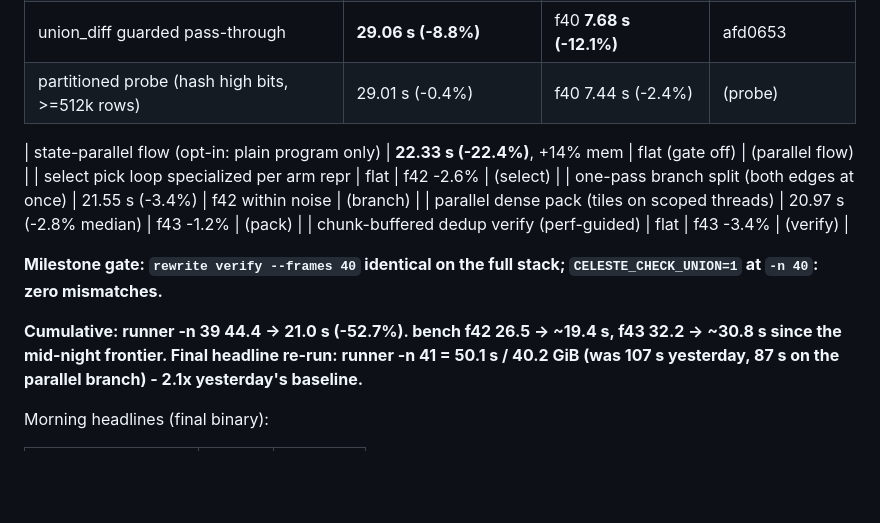
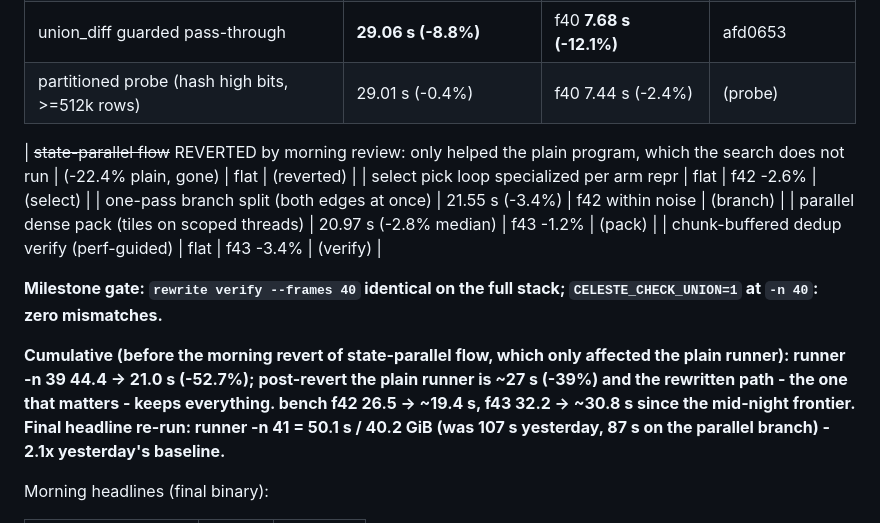
Before and after one commit to tehwalris/celeste-rust, a Markdown page: plans/overnight-2026-08-05.md, the part around the change. Rendered like a GitHub page; blank space fills up the shorter version.

Commit message:
docs: overnight log - state-parallel flow reverted by review
Co-Authored-By: Claude Fable 5 <noreply@anthropic.com>

```diff
--- a/plans/overnight-2026-08-05.md
+++ b/plans/overnight-2026-08-05.md
@@ -18,7 +18,7 @@ commit. All commits pushed to `census` (and `interpreter` follows it).
 | union_diff guarded pass-through | **29.06 s (-8.8%)** | f40 **7.68 s (-12.1%)** | afd0653 |
 | partitioned probe (hash high bits, >=512k rows) | 29.01 s (-0.4%) | f40 7.44 s (-2.4%) | (probe) |
 
-| state-parallel flow (opt-in: plain program only) | **22.33 s (-22.4%)**, +14% mem | flat (gate off) | (parallel flow) |
+| ~~state-parallel flow~~ REVERTED by morning review: only helped the plain program, which the search does not run | (-22.4% plain, gone) | flat | (reverted) |
 | select pick loop specialized per arm repr | flat | f42 -2.6% | (select) |
 | one-pass branch split (both edges at once) | 21.55 s (-3.4%) | f42 within noise | (branch) |
 | parallel dense pack (tiles on scoped threads) | 20.97 s (-2.8% median) | f43 -1.2% | (pack) |
@@ -27,7 +27,10 @@ commit. All commits pushed to `census` (and `interpreter` follows it).
 **Milestone gate: `rewrite verify --frames 40` identical on the full
 stack; `CELESTE_CHECK_UNION=1` at `-n 40`: zero mismatches.**
 
-**Cumulative: runner -n 39 44.4 -> 21.0 s (-52.7%). bench f42 26.5 ->
+**Cumulative (before the morning revert of state-parallel flow, which
+only affected the plain runner): runner -n 39 44.4 -> 21.0 s (-52.7%);
+post-revert the plain runner is ~27 s (-39%) and the rewritten path -
+the one that matters - keeps everything. bench f42 26.5 ->
 ~19.4 s, f43 32.2 -> ~30.8 s since the mid-night frontier.
 Final headline re-run: runner -n 41 = 50.1 s / 40.2 GiB (was 107 s
 yesterday, 87 s on the parallel branch) - 2.1x yesterday's baseline.**
```
